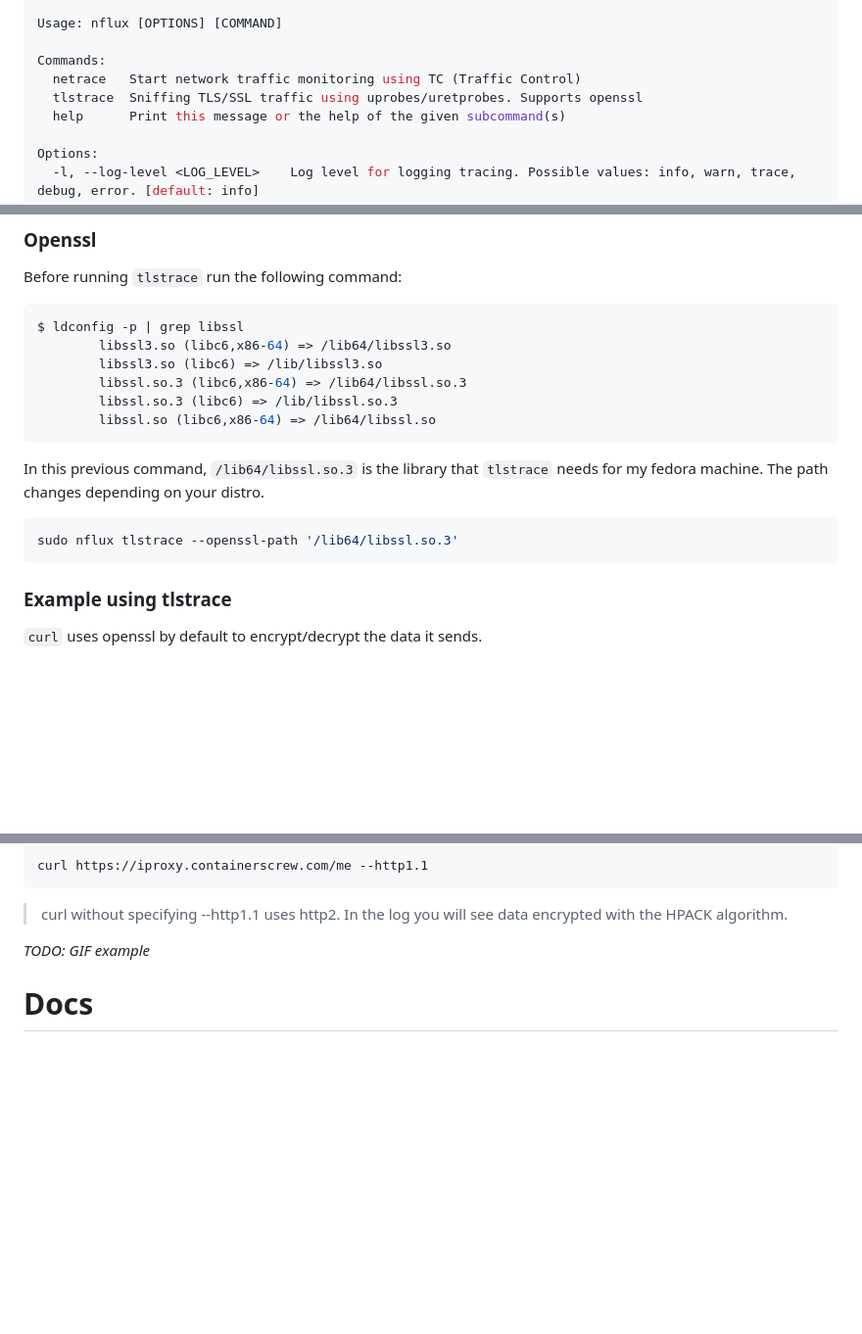
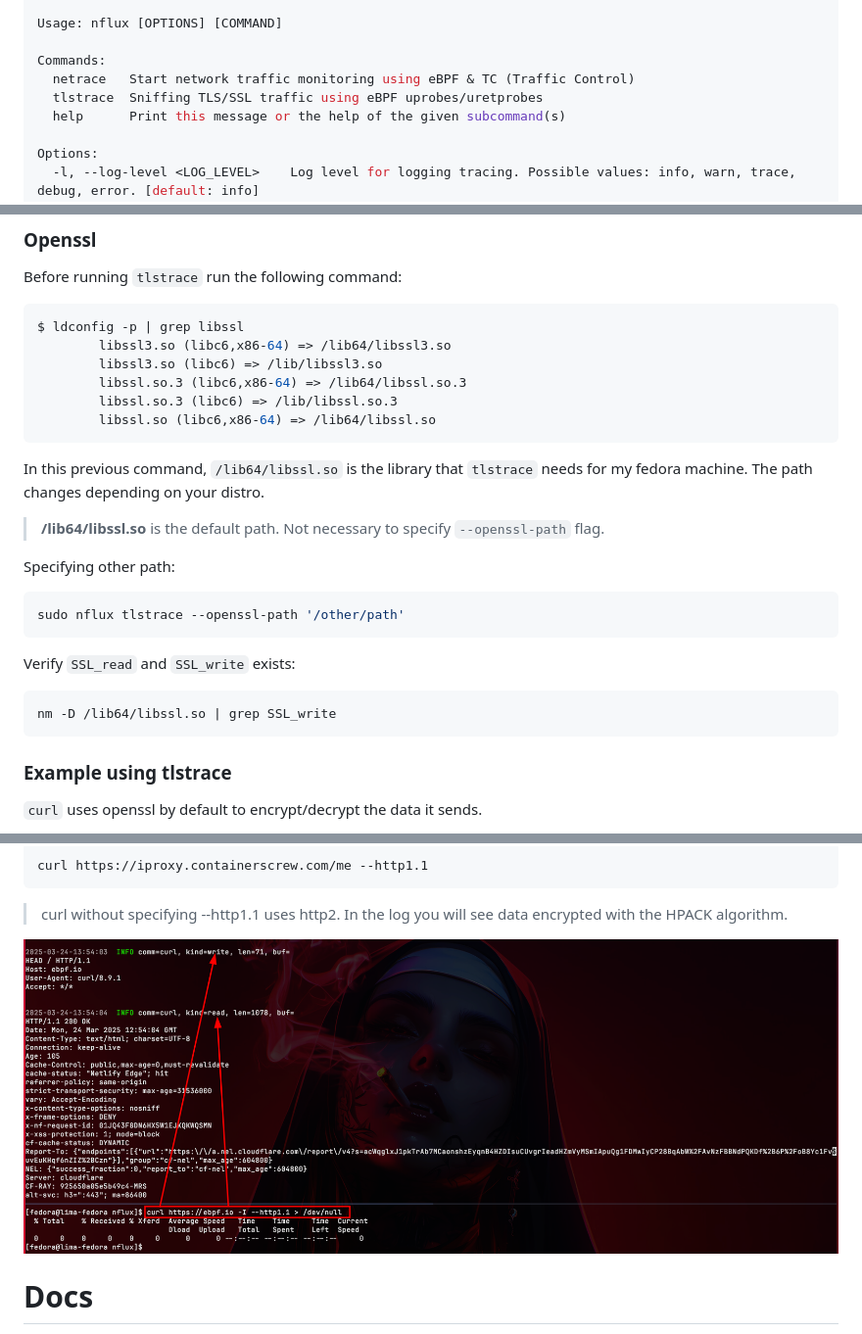
Before and after one commit to containerscrew/nflux, a Markdown page: README.md, 3 parts joined by grey strips. Shown at 98% size. Drawn GitHub-style; pictures changed too: img/tlstrace-example.png (added); blank space fills up the shorter version.

Commit message:
chore: Update doc

````diff
--- a/README.md
+++ b/README.md
@@ -55,8 +55,8 @@ Author: github.com/containerscrew
 Usage: nflux [OPTIONS] [COMMAND]
 
 Commands:
-  netrace   Start network traffic monitoring using TC (Traffic Control)
-  tlstrace  Sniffing TLS/SSL traffic using uprobes/uretprobes. Supports openssl
+  netrace   Start network traffic monitoring using eBPF & TC (Traffic Control)
+  tlstrace  Sniffing TLS/SSL traffic using eBPF uprobes/uretprobes
   help      Print this message or the help of the given subcommand(s)
 
 Options:
@@ -268,10 +268,20 @@ $ ldconfig -p | grep libssl
         libssl.so (libc6,x86-64) => /lib64/libssl.so
 ```
 
-In this previous command, `/lib64/libssl.so.3` is the library that `tlstrace` needs for my fedora machine. The path changes depending on your distro.
+In this previous command, `/lib64/libssl.so` is the library that `tlstrace` needs for my fedora machine. The path changes depending on your distro.
+
+> **/lib64/libssl.so** is the default path. Not necessary to specify `--openssl-path` flag.
+
+Specifying other path:
 
 ```shell
-sudo nflux tlstrace --openssl-path '/lib64/libssl.so.3'
+sudo nflux tlstrace --openssl-path '/other/path'
+```
+
+Verify `SSL_read` and `SSL_write` exists:
+
+```shell
+nm -D /lib64/libssl.so | grep SSL_write
 ```
 
 ### Example using tlstrace
@@ -295,8 +305,7 @@ curl https://iproxy.containerscrew.com/me --http1.1
 
 > curl without specifying --http1.1 uses http2. In the log you will see data encrypted with the HPACK algorithm.
 
-
-_TODO: GIF example_
+![tlstrace-example](./img/tlstrace-example.png)
 
 # Docs
 
````
Also changed, not shown: other parts of README.md (+2 -2 lines), 2 other files.
